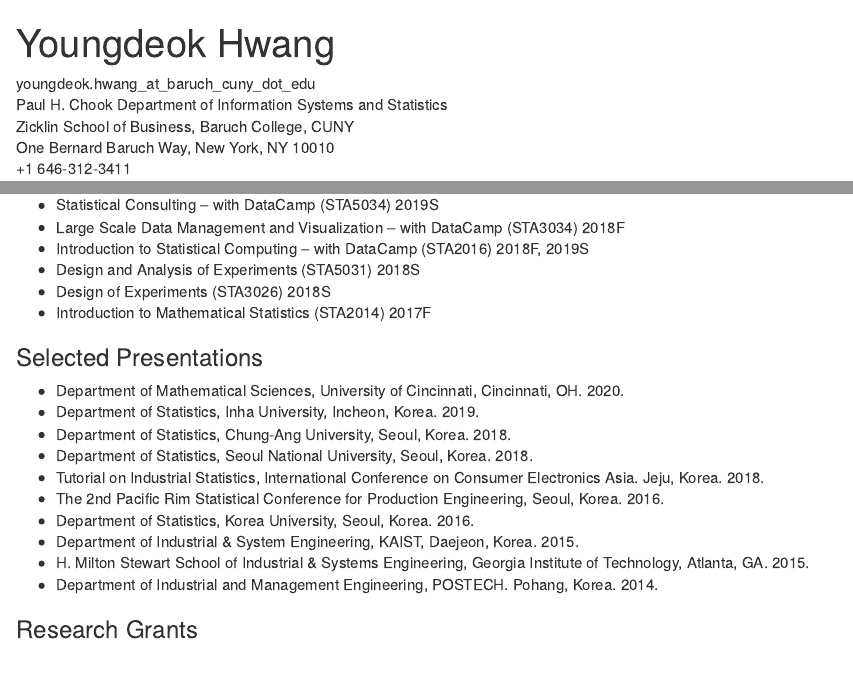
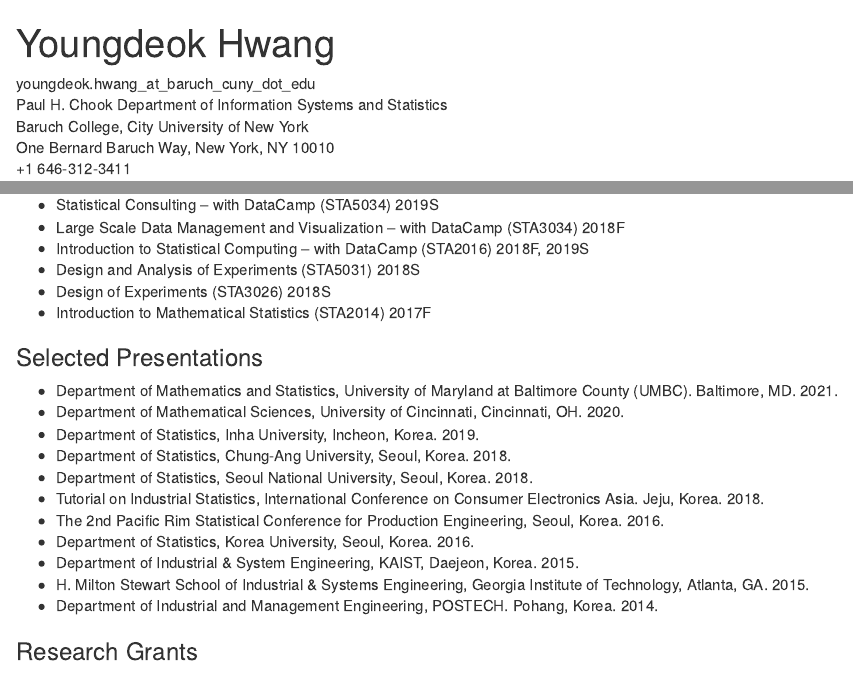
Before and after one commit to ydhwang/ydhwang.github.io, an R Markdown document (index.Rmd): the page in a window 1100 px wide, from its top, and a second part further down, joined at a grey line. The pictures show the output file index.html that the author committed with the source, opened offline.

Commit message:
umbc seminar schedule updated

```diff
--- a/index.Rmd
+++ b/index.Rmd
@@ -15,7 +15,7 @@ pre {
 
 youngdeok.hwang_at_baruch_cuny_dot_edu\
 Paul H. Chook Department of Information Systems and Statistics\
-Zicklin School of Business, Baruch College, CUNY\
+Baruch College, City University of New York\
 One Bernard Baruch Way, New York, NY 10010\
 +1 646-312-3411\
 
@@ -125,6 +125,7 @@ One Bernard Baruch Way, New York, NY 10010\
 * Introduction to Mathematical Statistics (STA2014) 2017F
 
 ### Selected Presentations
+* Department of Mathematics and Statistics, University of Maryland at Baltimore County (UMBC). Baltimore, MD. 2021.
 * Department of Mathematical Sciences, University of Cincinnati, Cincinnati, OH. 2020.
 * Department of Statistics, Inha  University, Incheon, Korea. 2019.
 * Department of Statistics, Chung-Ang  University, Seoul, Korea. 2018.
```
Also changed, not shown: index.html.
